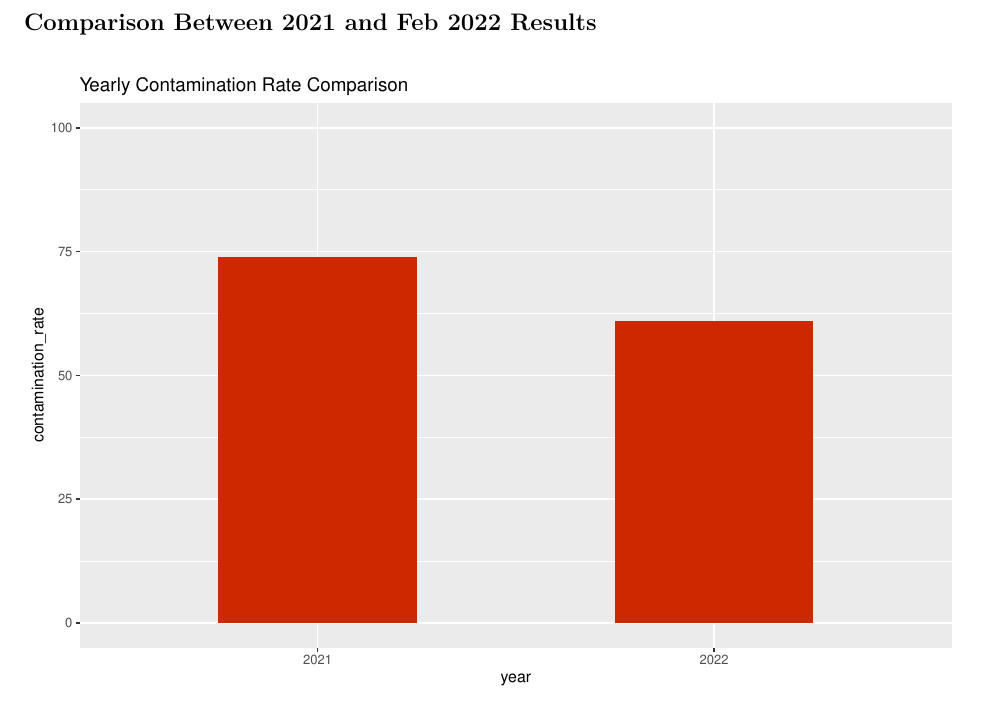
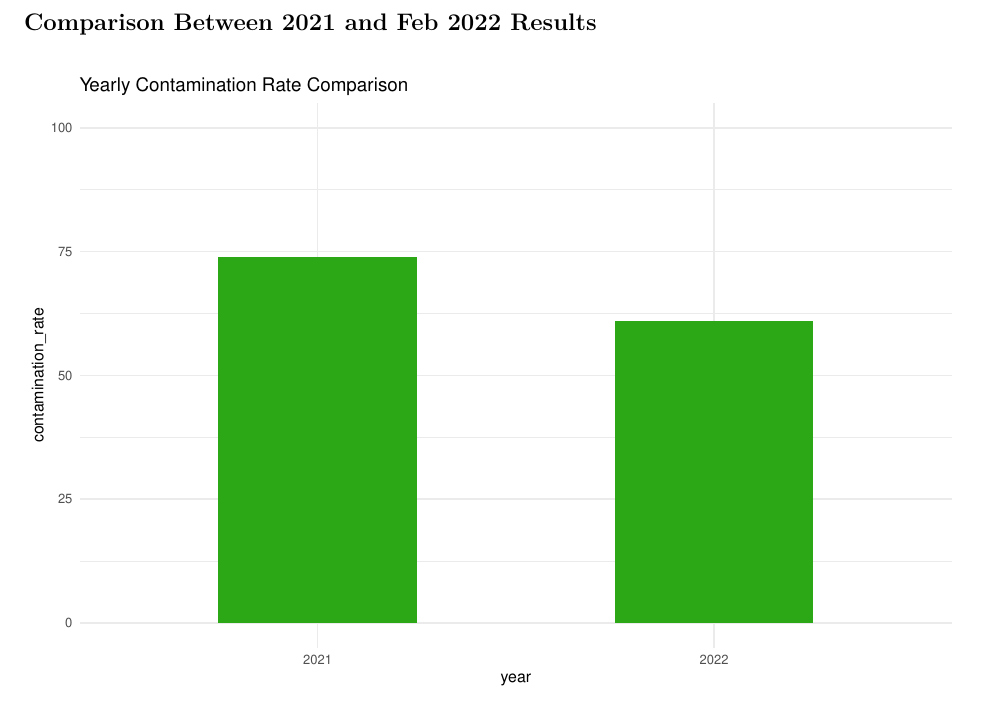
Before and after one commit to haileyross/WasteAuditFeb2022, an R Markdown document (waste-audit-feb2022.Rmd): part of page 17 of 17, cut so that both start at the same text. Rendered offline with R 4.5, knitr and Pandoc, then LaTeX, with nearby package versions; some code elsewhere in the file could not run offline.

Commit message:
graph formatting change

````diff
--- a/waste-audit-feb2022.Rmd
+++ b/waste-audit-feb2022.Rmd
@@ -576,9 +576,10 @@ con <- data.frame(year = c("2021", "2022"),
   contamination_rate = c(74, 61))
 
 ggplot(con) +
-    geom_bar( aes(x=year, y=contamination_rate), stat="identity", fill="#cc2900", width = 0.5) +
+    geom_bar( aes(x=year, y=contamination_rate), stat="identity", fill="#2ca816", width = 0.5) +
     ggtitle("Yearly Contamination Rate Comparison") +
-    ylim(0, 100)
+    ylim(0, 100) +
+  theme_minimal()
 ```
 
 # Discussion
````
